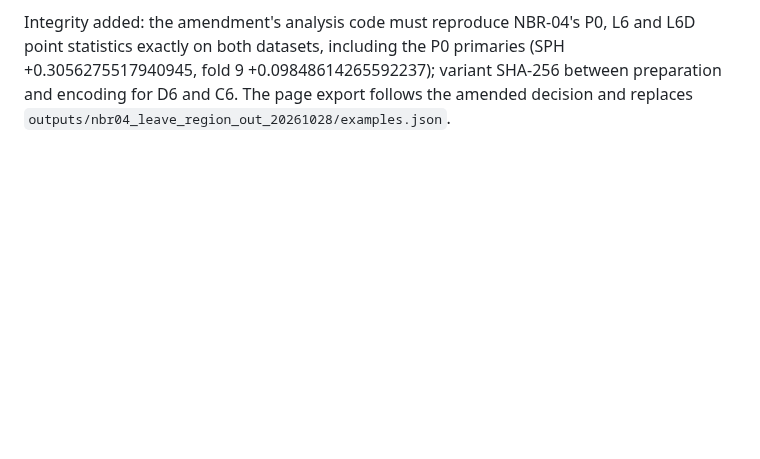
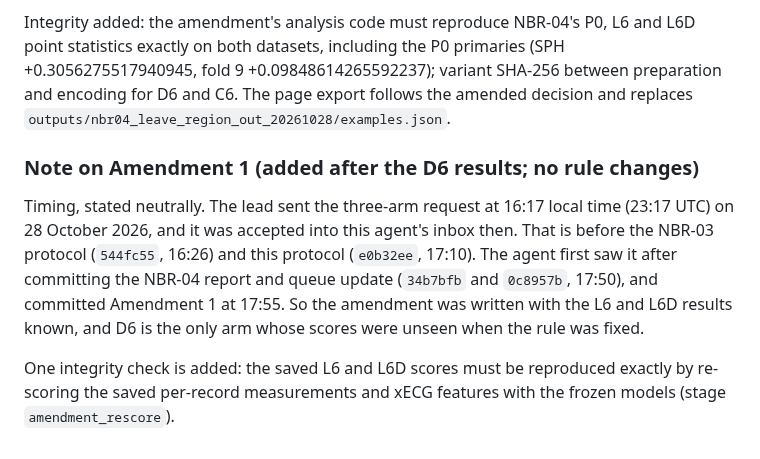
Before and after one commit to Janet16180/ecg-cardiopathy-detection, a Markdown page: docs/nbr04-leave-region-out-protocol-2026-10-28.md, the part around the change. GitHub-like rendering; blank space fills up the shorter version.

Commit message:
Add the Amendment 1 timing note and rescore check to the NBR-04 protocol

```diff
--- a/docs/nbr04-leave-region-out-protocol-2026-10-28.md
+++ b/docs/nbr04-leave-region-out-protocol-2026-10-28.md
@@ -178,3 +178,14 @@ Integrity added: the amendment's analysis code must reproduce NBR-04's P0, L6 an
 both datasets, including the P0 primaries (SPH +0.3056275517940945, fold 9 +0.09848614265592237); variant SHA-256
 between preparation and encoding for D6 and C6. The page export follows the amended decision and replaces
 `outputs/nbr04_leave_region_out_20261028/examples.json`.
+
+### Note on Amendment 1 (added after the D6 results; no rule changes)
+
+Timing, stated neutrally. The lead sent the three-arm request at 16:17 local time (23:17 UTC) on 28 October 2026,
+and it was accepted into this agent's inbox then. That is before the NBR-03 protocol (`544fc55`, 16:26) and this
+protocol (`e0b32ee`, 17:10). The agent first saw it after committing the NBR-04 report and queue update (`34b7bfb`
+and `0c8957b`, 17:50), and committed Amendment 1 at 17:55. So the amendment was written with the L6 and L6D results
+known, and D6 is the only arm whose scores were unseen when the rule was fixed.
+
+One integrity check is added: the saved L6 and L6D scores must be reproduced exactly by re-scoring the saved
+per-record measurements and xECG features with the frozen models (stage `amendment_rescore`).
```
